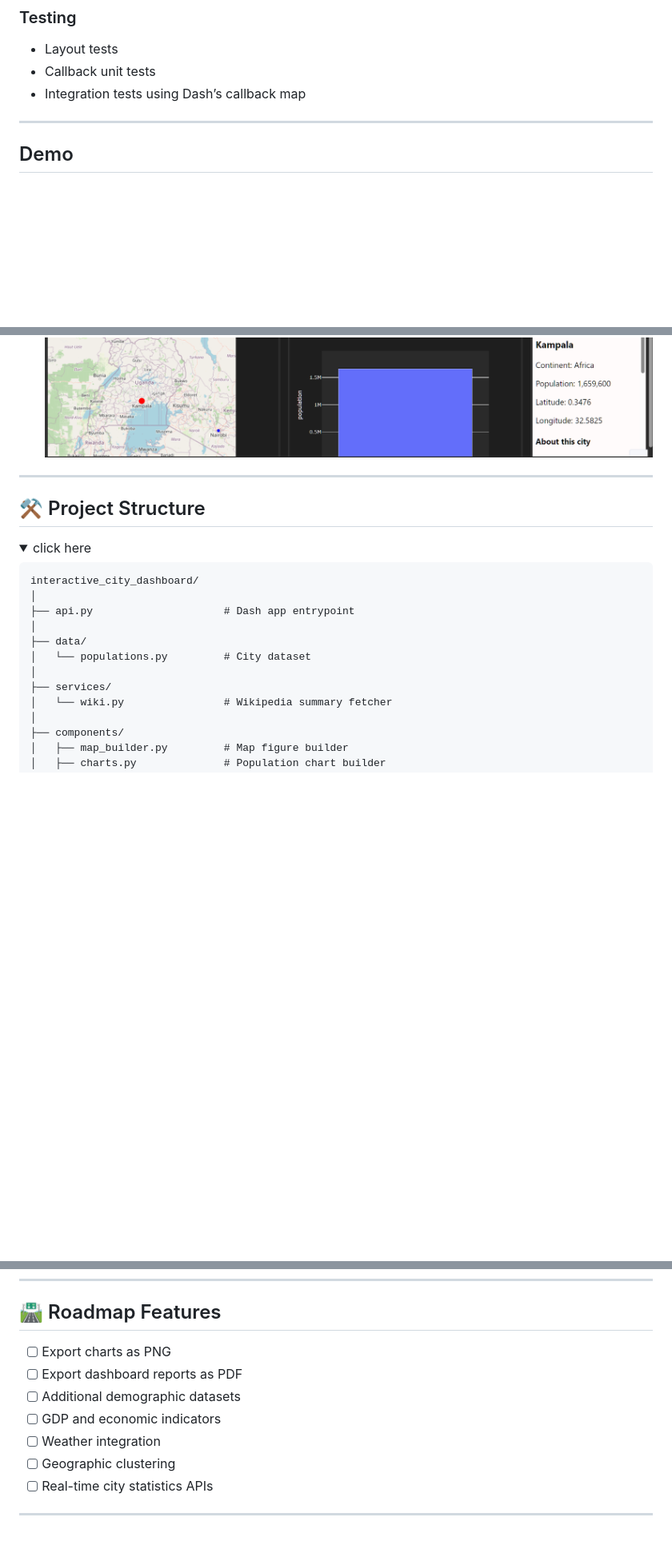
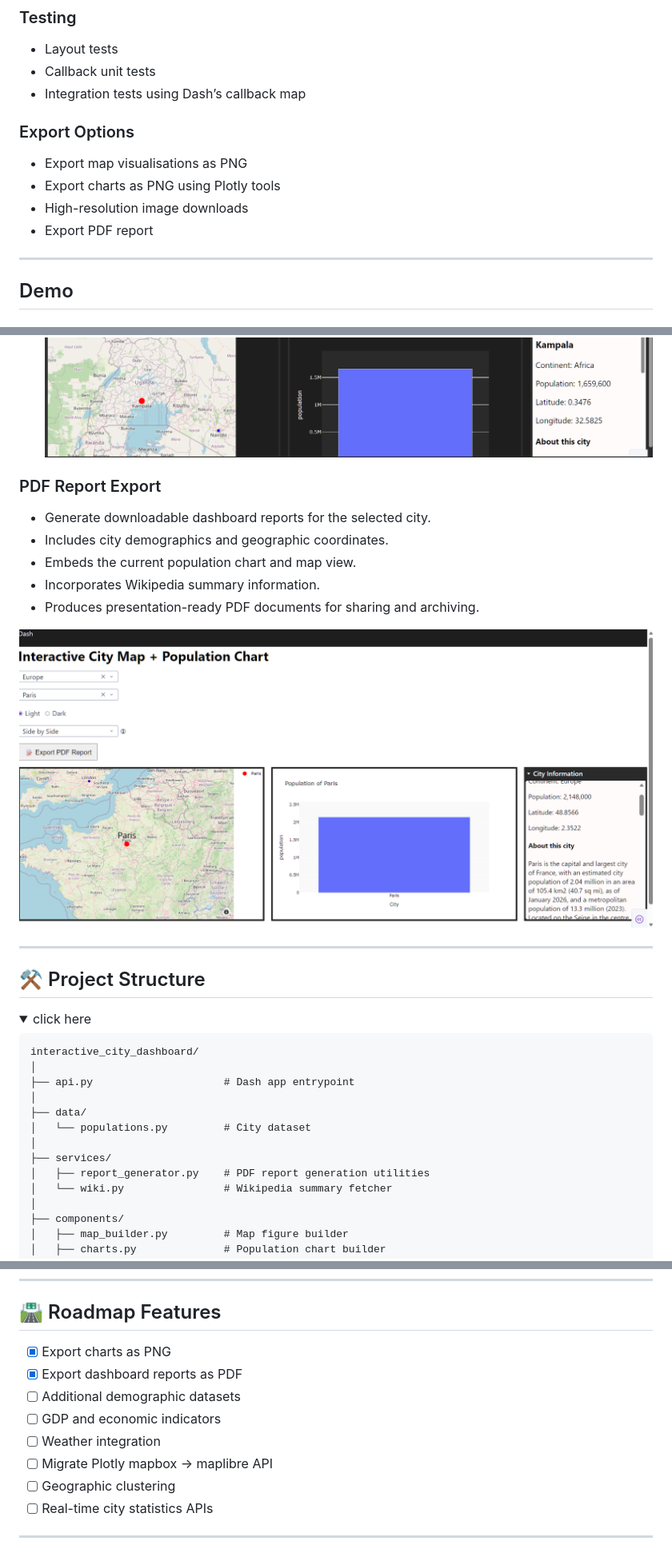
Before and after one commit to reory/Interactive-City-Dashboard, a Markdown page: README.md, 3 parts joined by grey strips. Shown at 80% size. GitHub-like rendering; pictures changed too: screenshots/export_pdf.png (added); folded sections open; blank space fills up the shorter version.

Commit message:
- Updated README.md screenshots section. - Added two roadmap features. - Created a PDF report generation.

```diff
--- a/README.md
+++ b/README.md
@@ -95,6 +95,13 @@ This project combines mapping, visualisation, and live information retrieval int
 - Callback unit tests
 - Integration tests using Dash’s callback map
 
+### Export Options
+
+- Export map visualisations as PNG
+- Export charts as PNG using Plotly tools
+- High-resolution image downloads
+- Export PDF report
+
 ---
 
 ## Demo
@@ -134,6 +141,16 @@ Click below to watch the 1 minute demo:
 ![City 4](screenshots/cities%204.png)
 ![City 5](screenshots/cities%205.png)
 
+### PDF Report Export
+
+- Generate downloadable dashboard reports for the selected city.
+- Includes city demographics and geographic coordinates.
+- Embeds the current population chart and map view.
+- Incorporates Wikipedia summary information.
+- Produces presentation-ready PDF documents for sharing and archiving.
+
+![PDF report](screenshots/export_pdf.png)
+
 </details>
 
 ---
@@ -152,6 +169,7 @@ interactive_city_dashboard/
 │   └── populations.py         # City dataset
 │
 ├── services/
+│   ├── report_generator.py    # PDF report generation utilities
 │   └── wiki.py                # Wikipedia summary fetcher
 │
 ├── components/
@@ -270,11 +288,12 @@ uv run pytest
 
 ## 🛣️ Roadmap Features
 
-- [ ] Export charts as PNG
-- [ ] Export dashboard reports as PDF
+- [x] Export charts as PNG
+- [x] Export dashboard reports as PDF
 - [ ] Additional demographic datasets
 - [ ] GDP and economic indicators
 - [ ] Weather integration
+- [ ] Migrate Plotly mapbox → maplibre API
 - [ ] Geographic clustering
 - [ ] Real-time city statistics APIs
 
```
Also changed, not shown: other parts of README.md (+2 -2 lines), 6 other files.
